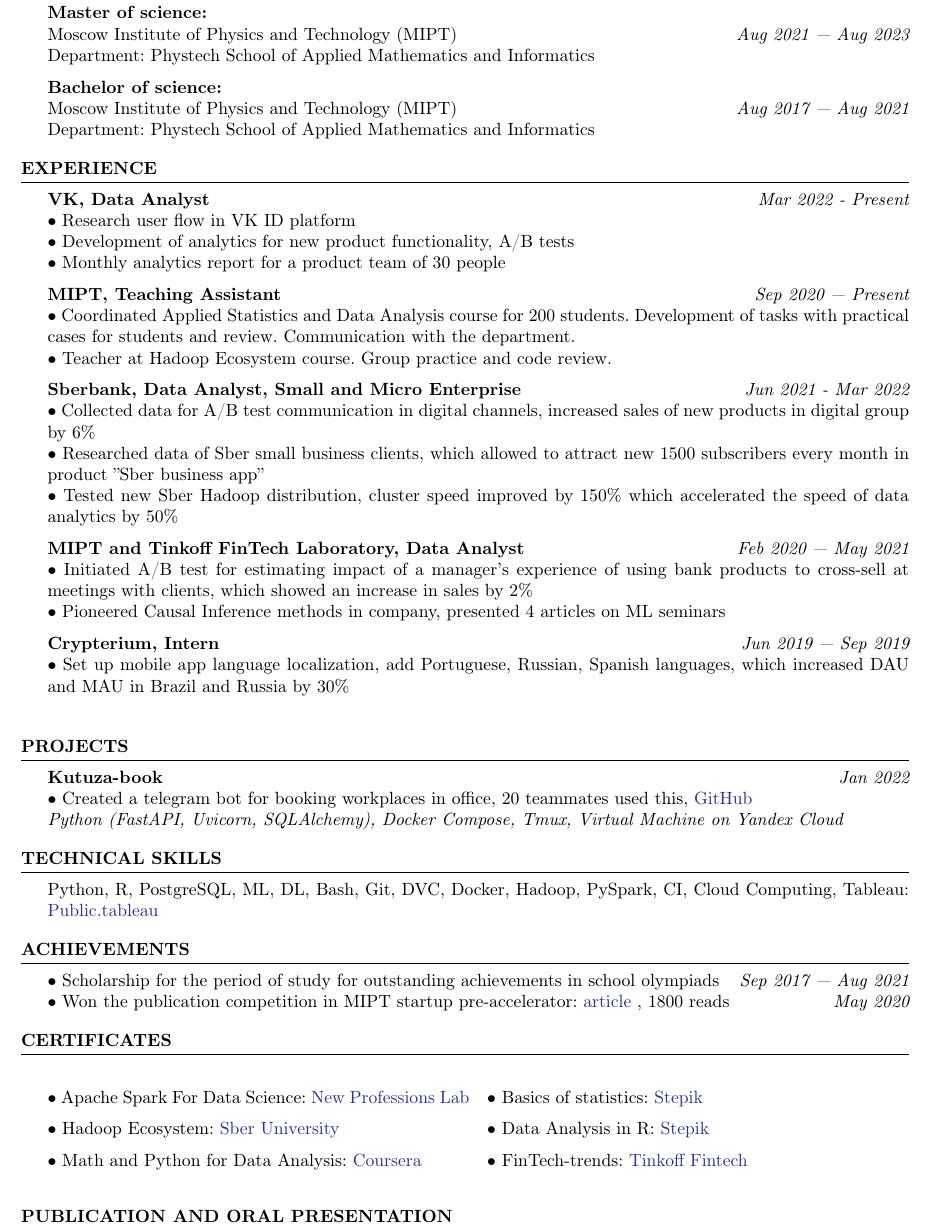
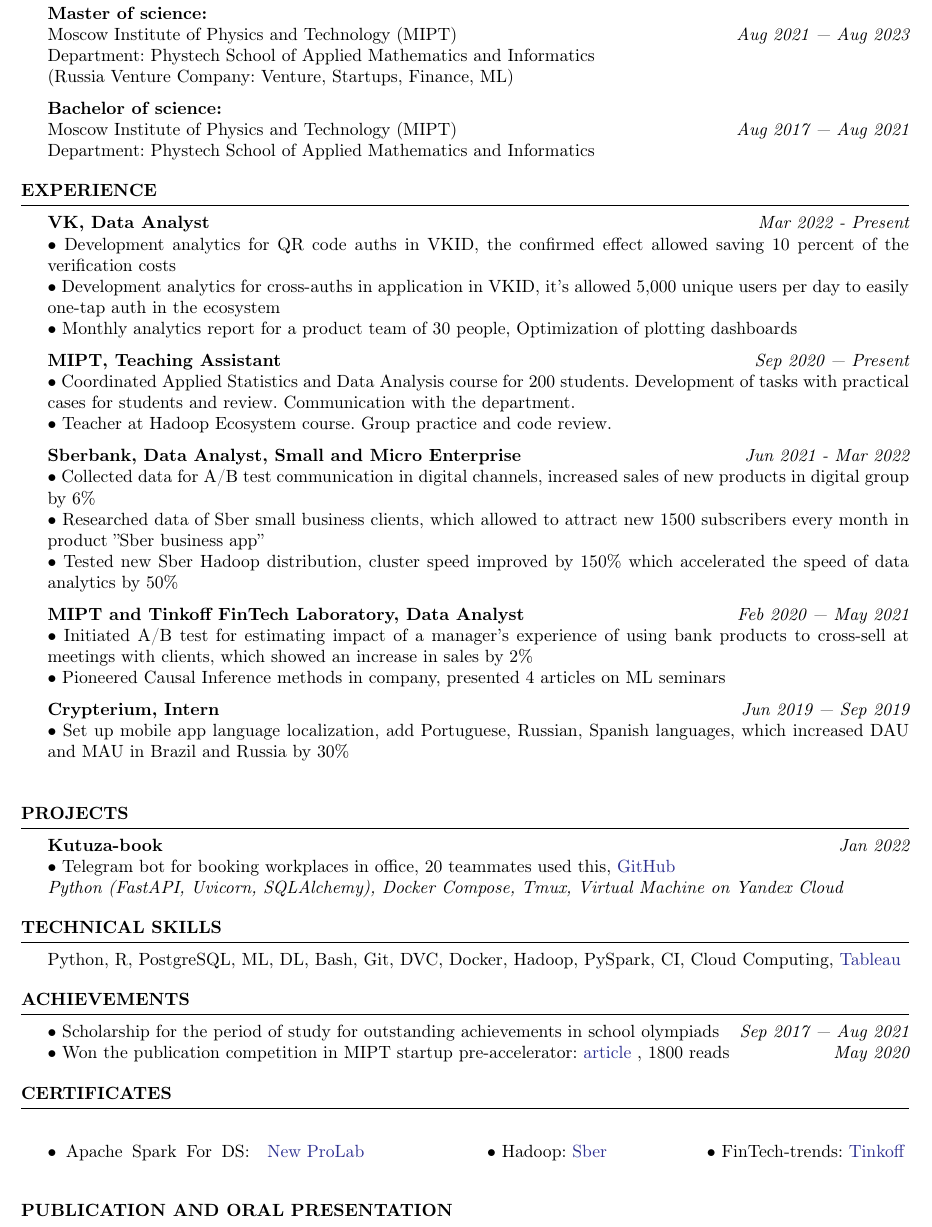
Before and after one commit to YHx07/CV, a LaTeX CV (main.tex): part of the page, cut so that both start at the same text. Compiled offline with pdfLaTeX.

Commit message:
Updates from Overleaf

```diff
--- a/main.tex
+++ b/main.tex
@@ -40,7 +40,7 @@
 
 {\bf Master of science:} \\
 {Moscow Institute of Physics and Technology (MIPT)} \hfill {\em Aug 2021 — Aug 2023} \\
-{Department:} {Phystech School of Applied Mathematics and Informatics}
+{Department:} {Phystech School of Applied Mathematics and Informatics} \\ (Russia Venture Company: Venture, Startups, Finance, ML)
 
 {\bf Bachelor of science:} \\
 {Moscow Institute of Physics and Technology (MIPT)} \hfill {\em Aug 2017 — Aug 2021} \\
@@ -50,9 +50,9 @@
 
 \begin{rSection}{ Experience }
     { \bf VK, Data Analyst} \hfill {\em Mar 2022 - Present}\\
-    { $\bullet$ Research user flow in VK ID platform } \\
-    { $\bullet$ Development of analytics for new product functionality, A/B tests} \\
-    { $\bullet$ Monthly analytics report for a product team of 30 people }
+    { $\bullet$ Development analytics for QR code auths in VKID, the confirmed effect allowed saving 10 percent of the verification costs} \\
+    { $\bullet$ Development analytics for cross-auths in application in VKID, it's allowed 5,000 unique users per day to easily one-tap auth in the ecosystem}\\
+    { $\bullet$ Monthly analytics report for a product team of 30 people, Optimization of plotting dashboards }
 
     { \bf MIPT, Teaching Assistant} \hfill {\em Sep 2020 — Present}\\
     { $\bullet$ Coordinated Applied Statistics and Data Analysis course for 200 students. Development of tasks with practical cases for students and review. Communication with the department. } \\
@@ -75,14 +75,14 @@
 \begin{rSection}{ Projects }
 
     { \bf Kutuza-book} \hfill {\em Jan 2022}\\
-    { $\bullet$ Created a telegram bot for booking workplaces in office, 20 teammates used this, \href{https://github.com/YHx07/Kutuza-book}{GitHub}}\\
+    { $\bullet$ Telegram bot for booking workplaces in office, 20 teammates used this, \href{https://github.com/YHx07/Kutuza-book}{GitHub}}\\
     { \it Python (FastAPI, Uvicorn, SQLAlchemy), Docker Compose, Tmux, Virtual Machine on Yandex Cloud }
 
 \end{rSection}
 
 \begin{rSection}{ Technical skills }
 
-    Python, R, PostgreSQL, ML, DL, Bash, Git, DVC, Docker, Hadoop, PySpark, CI, Cloud Computing, Tableau: \href{https://public.tableau.com/profile/dmitriy5983#!/}{Public.tableau}
+    Python, R, PostgreSQL, ML, DL, Bash, Git, DVC, Docker, Hadoop, PySpark, CI, Cloud Computing, \href{https://public.tableau.com/profile/dmitriy5983#!/}{Tableau}
 
 \end{rSection}
 
@@ -97,19 +97,13 @@
 \begin{rSection}{ Certificates }
 
     \noindent
-    \begin{multicols}{2}[]
+    \begin{multicols}{4}[]
 
-    $\bullet$ Apache Spark For Data Science: \href{https://drive.google.com/file/d/1evNnhppurXyzoJdDQp115oRHAtRayW5c/view?usp=sharing}{New Professions Lab}
+    $\bullet$ Apache Spark For DS: \href{https://drive.google.com/file/d/1evNnhppurXyzoJdDQp115oRHAtRayW5c/view?usp=sharing}{New ProLab}
 
-    $\bullet$ Hadoop Ecosystem: \href{https://drive.google.com/file/d/1oKQetSzr_RCyxpTdWmbY30uNEQGlxMRn/view?usp=sharing}{Sber University}
+    $\bullet$ Hadoop: \href{https://drive.google.com/file/d/1oKQetSzr_RCyxpTdWmbY30uNEQGlxMRn/view?usp=sharing}{Sber}
 
-    $\bullet$ Math and Python for Data Analysis: \href{https://coursera.org/share/bbccb26f066e4ed7ca05c52754b15976}{Coursera}
-
-    $\bullet$ Basics of statistics: \href{https://stepik.org/cert/258802}{Stepik}
-
-    $\bullet$ Data Analysis in R: \href{https://stepik.org/cert/744648}{Stepik}
-
-    $\bullet$ FinTech-trends: \href{https://drive.google.com/file/d/1kws8qPbbTlbQyyTZY5I2eY6o37Grdccv/view?usp=sharing}{Tinkoff Fintech}
+    $\bullet$ FinTech-trends: \href{https://drive.google.com/file/d/1kws8qPbbTlbQyyTZY5I2eY6o37Grdccv/view?usp=sharing}{Tinkoff}
 
     \end{multicols}
 
```
